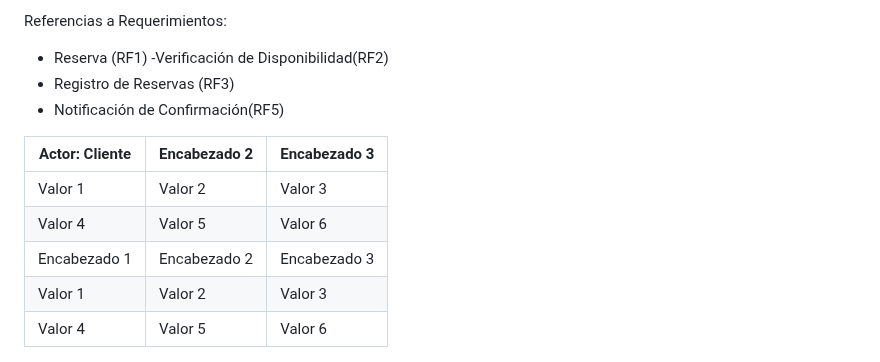
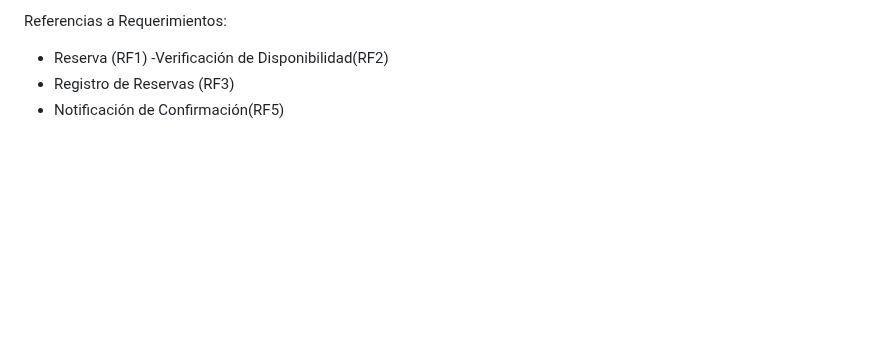
Before and after one commit to JuanCortabarria/Cortabarria-Kalichman-Orona, a Markdown page: README.md, the part around the change. GitHub-like rendering; blank space fills up the shorter version.

Commit message:
tabla prueba

```diff
--- a/README.md
+++ b/README.md
@@ -135,13 +135,6 @@ Referencias a Requerimientos:
 -  Notificación de Confirmación(RF5)
 
 
-| Actor: Cliente | Encabezado 2 | Encabezado 3 |
-|--------------|--------------|--------------|
-| Valor 1      | Valor 2      | Valor 3      |
-| Valor 4      | Valor 5      | Valor 6      |
-| Encabezado 1 | Encabezado 2 | Encabezado 3 |
-| Valor 1      | Valor 2      | Valor 3      |
-| Valor 4      | Valor 5      | Valor 6      |
 
 
 ![Modelo Conceptual del Problema](SeleccionarCancha.png)
```
